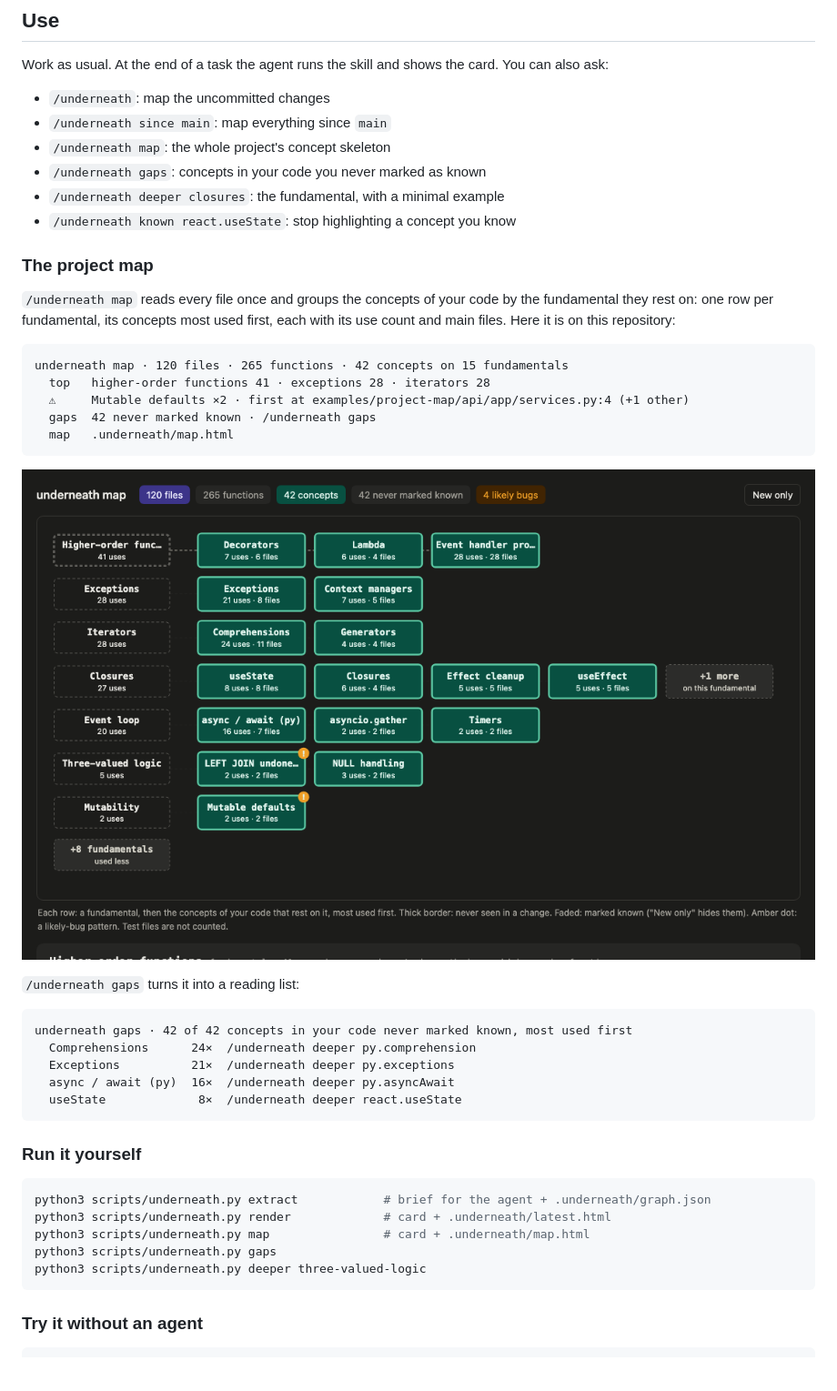
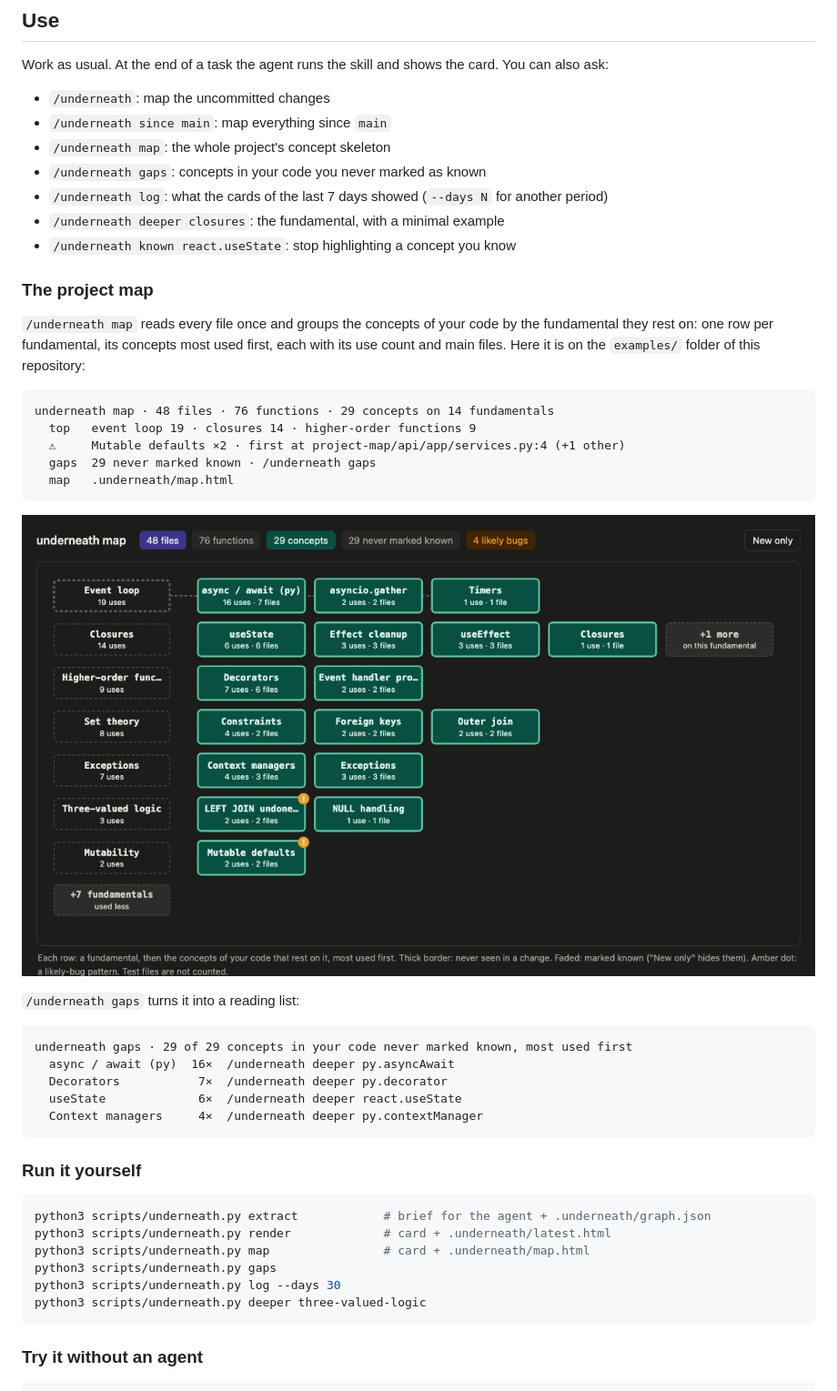
Before and after one commit to touredri/underneath, a Markdown page: README.md, the part around one of its changes. Shown at 91% size. Drawn GitHub-style; pictures changed too: docs/map-project.png; blank space fills up the shorter version.

````diff
--- a/README.md
+++ b/README.md
@@ -84,18 +85,19 @@ Work as usual. At the end of a task the agent runs the skill and shows the card.
 - `/underneath since main`: map everything since `main`
 - `/underneath map`: the whole project's concept skeleton
 - `/underneath gaps`: concepts in your code you never marked as known
+- `/underneath log`: what the cards of the last 7 days showed (`--days N` for another period)
 - `/underneath deeper closures`: the fundamental, with a minimal example
 - `/underneath known react.useState`: stop highlighting a concept you know
 
 ### The project map
 
-`/underneath map` reads every file once and groups the concepts of your code by the fundamental they rest on: one row per fundamental, its concepts most used first, each with its use count and main files. Here it is on this repository:
+`/underneath map` reads every file once and groups the concepts of your code by the fundamental they rest on: one row per fundamental, its concepts most used first, each with its use count and main files. Here it is on the `examples/` folder of this repository:
 
 ```
-underneath map · 120 files · 265 functions · 42 concepts on 15 fundamentals
-  top   higher-order functions 41 · exceptions 28 · iterators 28
-  ⚠     Mutable defaults ×2 · first at examples/project-map/api/app/services.py:4 (+1 other)
-  gaps  42 never marked known · /underneath gaps
+underneath map · 48 files · 76 functions · 29 concepts on 14 fundamentals
+  top   event loop 19 · closures 14 · higher-order functions 9
+  ⚠     Mutable defaults ×2 · first at project-map/api/app/services.py:4 (+1 other)
+  gaps  29 never marked known · /underneath gaps
   map   .underneath/map.html
 ```
 
@@ -104,11 +106,11 @@ underneath map · 120 files · 265 functions · 42 concepts on 15 fundamentals
 `/underneath gaps` turns it into a reading list:
 
 ```
-underneath gaps · 42 of 42 concepts in your code never marked known, most used first
-  Comprehensions      24×  /underneath deeper py.comprehension
-  Exceptions          21×  /underneath deeper py.exceptions
+underneath gaps · 29 of 29 concepts in your code never marked known, most used first
   async / await (py)  16×  /underneath deeper py.asyncAwait
-  useState             8×  /underneath deeper react.useState
+  Decorators           7×  /underneath deeper py.decorator
+  useState             6×  /underneath deeper react.useState
+  Context managers     4×  /underneath deeper py.contextManager
 ```
 
 ### Run it yourself
@@ -118,6 +120,7 @@ python3 scripts/underneath.py extract            # brief for the agent + .undern
 python3 scripts/underneath.py render             # card + .underneath/latest.html
 python3 scripts/underneath.py map                # card + .underneath/map.html
 python3 scripts/underneath.py gaps
+python3 scripts/underneath.py log --days 30
 python3 scripts/underneath.py deeper three-valued-logic
 ```
 
````
Also changed, not shown: other parts of README.md (+19 -16 lines), CHANGELOG.md (+24 -0 lines), CLAUDE.md (+11 -8 lines), 2 other files.
